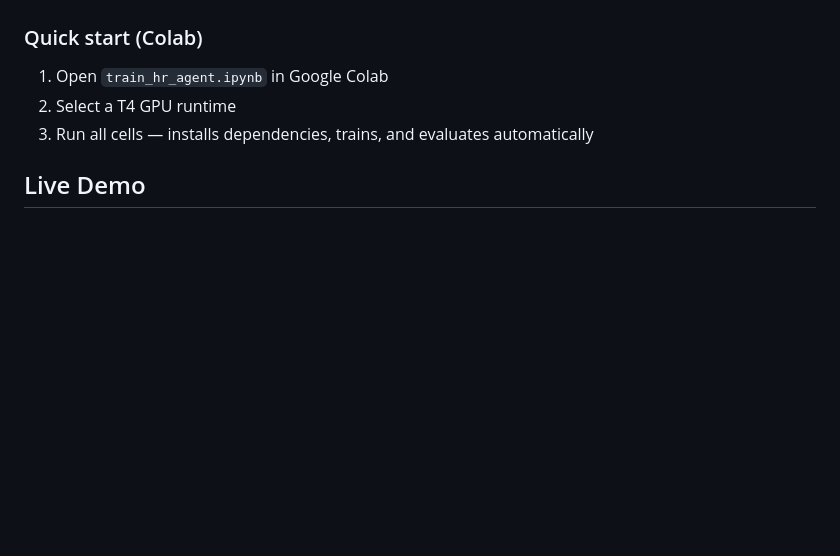
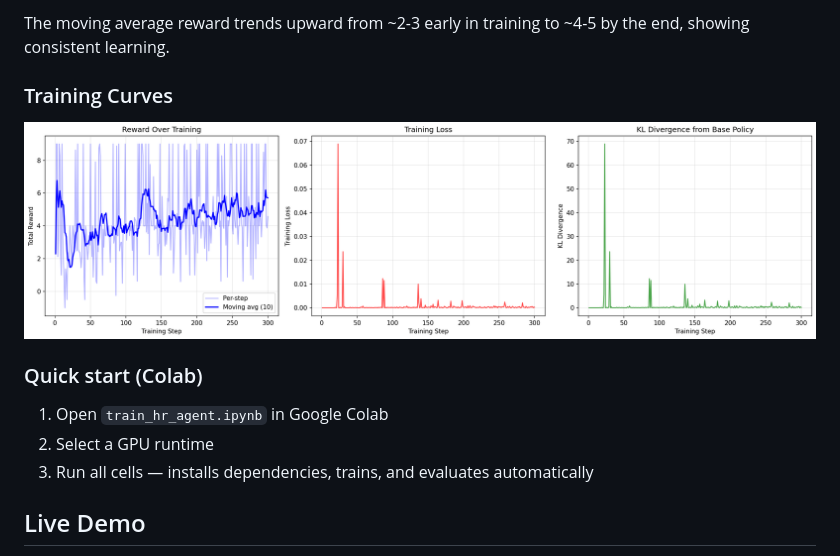
Before and after one commit to ravi03071991/rl_hack, a Markdown page: README.md, the part around one of its changes. Drawn GitHub-style; blank space fills up the shorter version.

```diff
--- a/README.md
+++ b/README.md
@@ -373,8 +402,13 @@ We use Unsloth + GRPO to train an LLM agent on this environment. See [`train_hr_
+The moving average reward trends upward from ~2-3 early in training to ~4-5 by the end, showing consistent learning.
+
+### Training Curves
+
+![Training Curves](training_curves.png)
 
 ### Quick start (Colab)
 
 1. Open `train_hr_agent.ipynb` in Google Colab
-2. Select a T4 GPU runtime
+2. Select a GPU runtime
 3. Run all cells — installs dependencies, trains, and evaluates automatically
 
 ## Live Demo
```
Also changed, not shown: other parts of README.md (+33 -4 lines).
